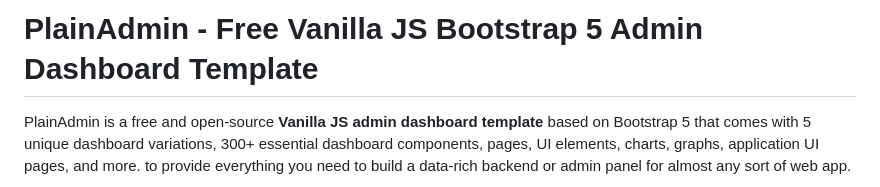
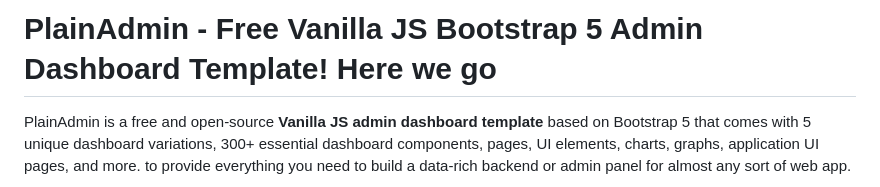
Before and after one commit to PlainAdmin/plain-free-bootstrap-admin-template, a Markdown page: README.md, the part around the change. GitHub-like rendering.

Commit message:
Update README.md
Added a text

```diff
--- a/README.md
+++ b/README.md
@@ -1,4 +1,4 @@
-# PlainAdmin - Free Vanilla JS Bootstrap 5 Admin Dashboard Template
+# PlainAdmin - Free Vanilla JS Bootstrap 5 Admin Dashboard Template! Here we go
 
 PlainAdmin is a free and open-source **Vanilla JS admin dashboard template** based on Bootstrap 5 that comes with 5 unique dashboard variations, 300+ essential dashboard components, pages, UI elements, charts, graphs, application UI pages, and more. to provide everything you need to build a data-rich backend or admin panel for almost any sort of web app.
 
```
